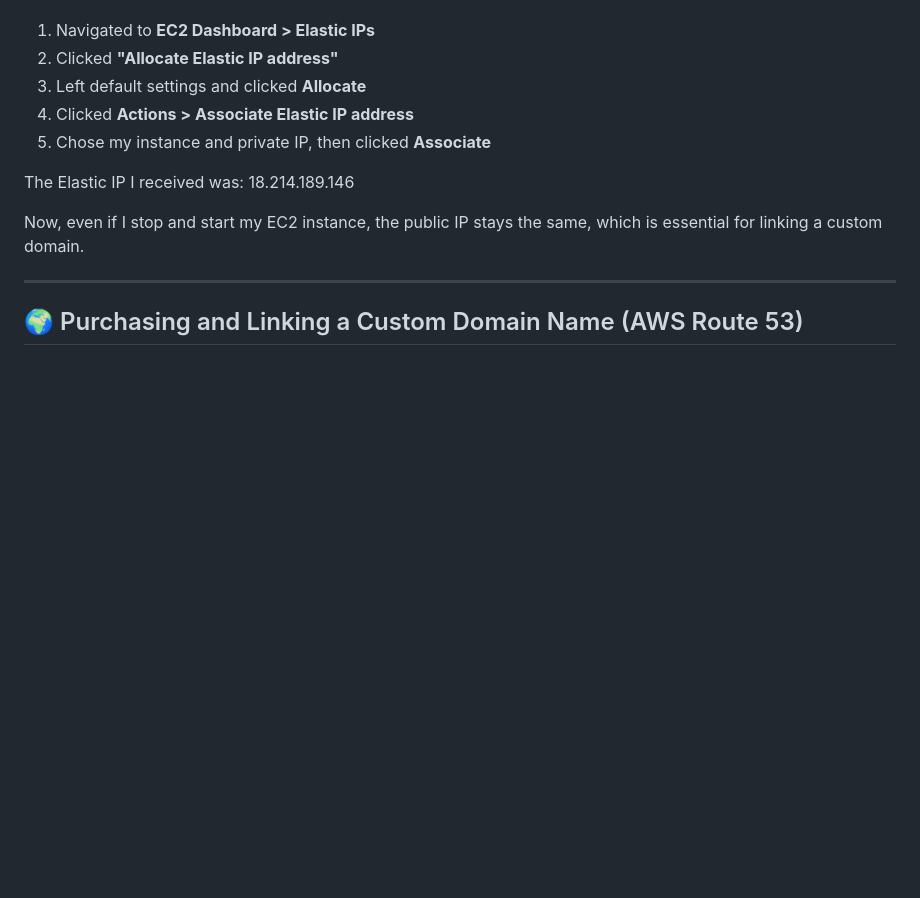
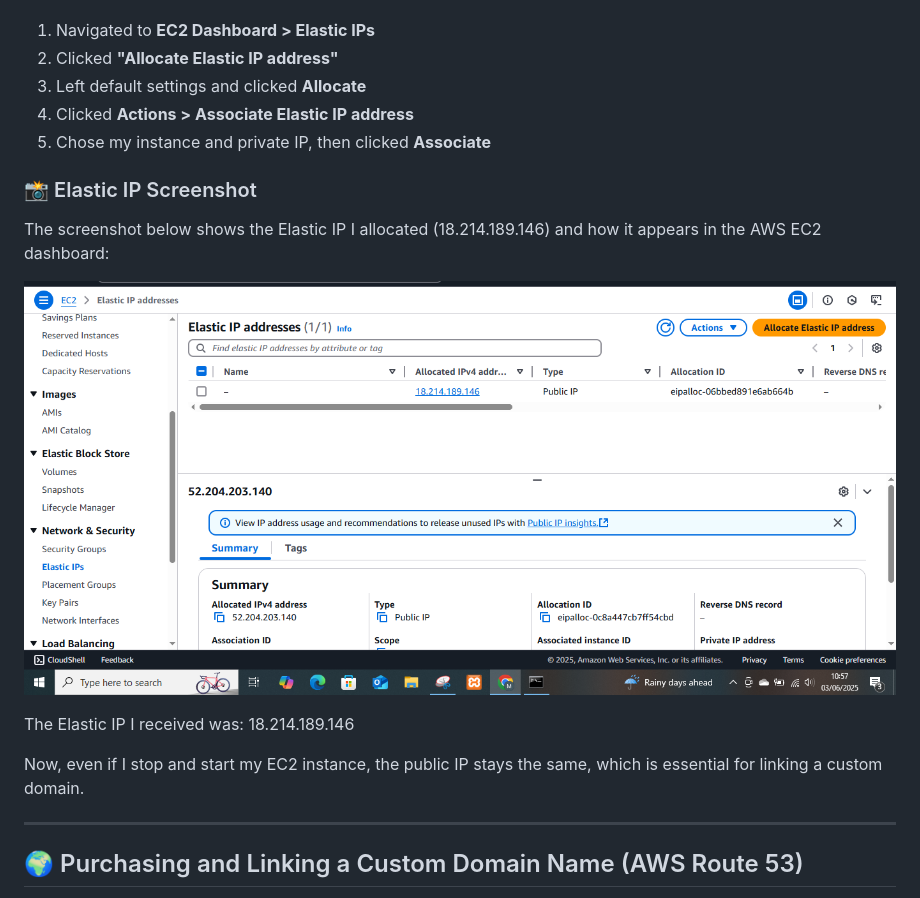
Before and after one commit to Radhi222/ICT171, a Markdown page: README.md, the part around the change. GitHub-like rendering; blank space fills up the shorter version.

```diff
--- a/README.md
+++ b/README.md
@@ -109,6 +109,12 @@ Here’s how I did it:
 4. Clicked **Actions > Associate Elastic IP address**
 5. Chose my instance and private IP, then clicked **Associate**
 
+### 📸 Elastic IP Screenshot
+
+The screenshot below shows the Elastic IP I allocated (18.214.189.146) and how it appears in the AWS EC2 dashboard:
+
+![Elastic IP Screenshot](Elastic.PNG)
+
 The Elastic IP I received was:
 18.214.189.146
 
```
